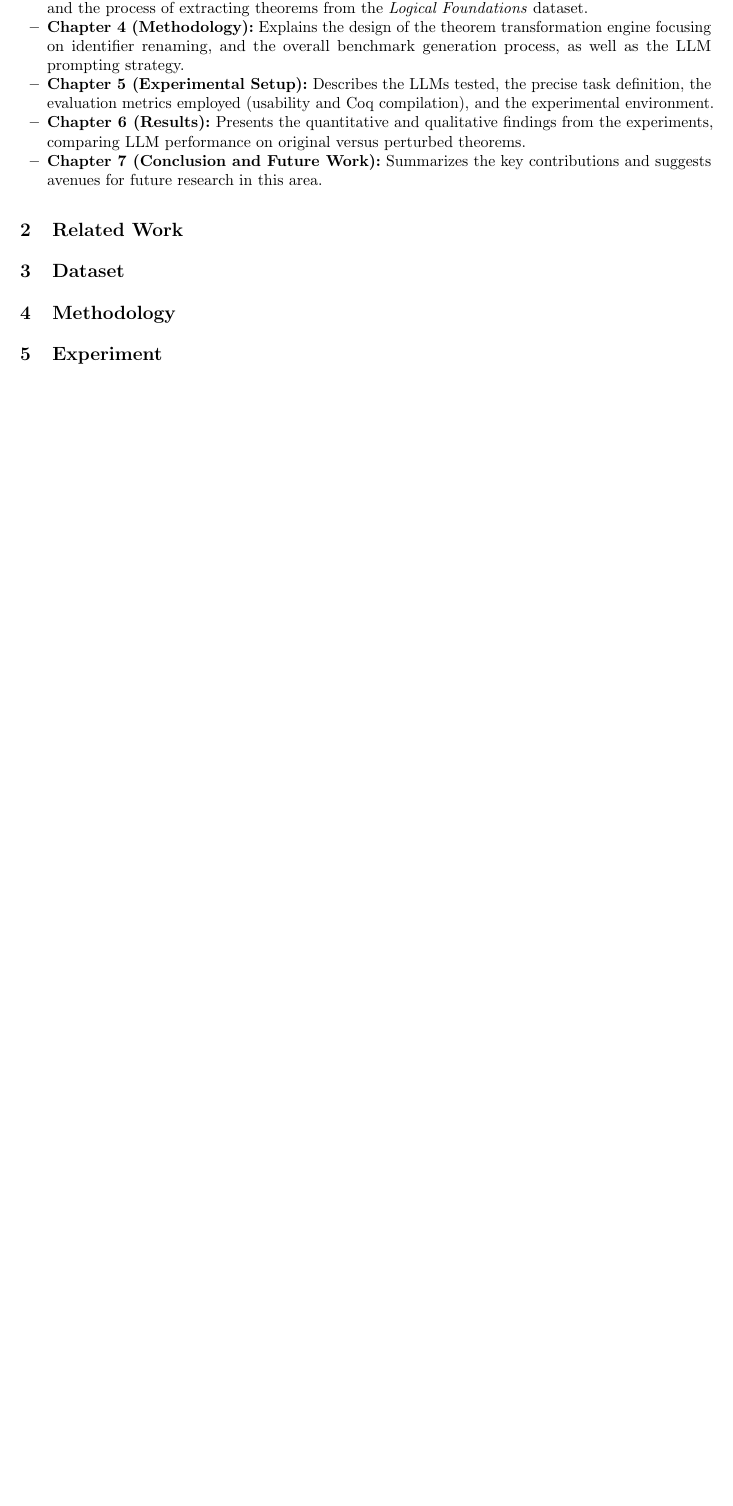
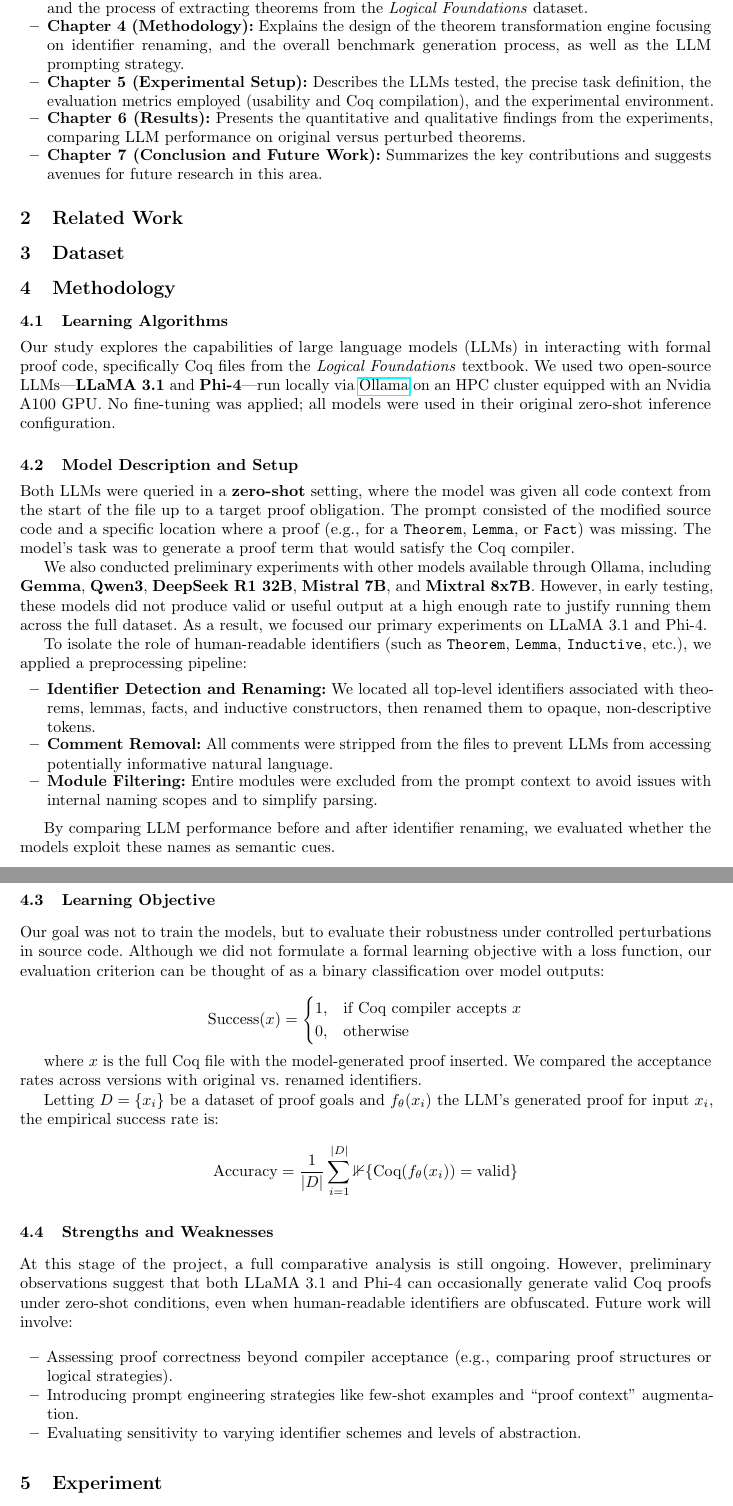
Before and after one commit to Durbatuluk1701/Rocq-LLM-Benchmarks, a LaTeX paper (Paper/final_report.tex, which reads Paper/methodology.tex): part of page 3 of 3 before the commit and two parts of pages 3 and 4 of 4 after it, the two joined at a grey line, cut so that both start at the same text, the shorter picture padded with empty space. Compiled offline with pdfLaTeX; a missing bibliography style is replaced by a similar one.

Commit message:
add initial methodology

```diff
--- a/Paper/methodology.tex
+++ b/Paper/methodology.tex
@@ -5,3 +5,51 @@
 
 \section{Methodology}
 \label{sec:methodology}
+\subsection{Learning Algorithms}
+
+Our study explores the capabilities of large language models (LLMs) in interacting with formal proof code, specifically Coq files from the \textit{Logical Foundations} textbook. We used two open-source LLMs---\textbf{LLaMA 3.1} and \textbf{Phi-4}---run locally via \href{https://ollama.com}{Ollama} on an HPC cluster equipped with an Nvidia A100 GPU. No fine-tuning was applied; all models were used in their original zero-shot inference configuration.
+
+\subsection{Model Description and Setup}
+
+Both LLMs were queried in a \textbf{zero-shot} setting, where the model was given all code context from the start of the file up to a target proof obligation. The prompt consisted of the modified source code and a specific location where a proof (e.g., for a \texttt{Theorem}, \texttt{Lemma}, or \texttt{Fact}) was missing. The model’s task was to generate a proof term that would satisfy the Coq compiler.
+
+We also conducted preliminary experiments with other models available through Ollama, including \textbf{Gemma}, \textbf{Qwen3}, \textbf{DeepSeek R1 32B}, \textbf{Mistral 7B}, and \textbf{Mixtral 8x7B}. However, in early testing, these models did not produce valid or useful output at a high enough rate to justify running them across the full dataset. As a result, we focused our primary experiments on LLaMA 3.1 and Phi-4.
+
+To isolate the role of human-readable identifiers (such as \texttt{Theorem}, \texttt{Lemma}, \texttt{Inductive}, etc.), we applied a preprocessing pipeline:
+
+\begin{itemize}
+  \item \textbf{Identifier Detection and Renaming:} We located all top-level identifiers associated with theorems, lemmas, facts, and inductive constructors, then renamed them to opaque, non-descriptive tokens.
+  \item \textbf{Comment Removal:} All comments were stripped from the files to prevent LLMs from accessing potentially informative natural language.
+  \item \textbf{Module Filtering:} Entire modules were excluded from the prompt context to avoid issues with internal naming scopes and to simplify parsing.
+\end{itemize}
+
+By comparing LLM performance before and after identifier renaming, we evaluated whether the models exploit these names as semantic cues.
+
+\subsection{Learning Objective}
+
+Our goal was not to train the models, but to evaluate their robustness under controlled perturbations in source code. Although we did not formulate a formal learning objective with a loss function, our evaluation criterion can be thought of as a binary classification over model outputs:
+
+\[
+\text{Success}(x) =
+\begin{cases}
+1, & \text{if Coq compiler accepts } x \\
+0, & \text{otherwise}
+\end{cases}
+\]
+
+where \( x \) is the full Coq file with the model-generated proof inserted. We compared the acceptance rates across versions with original vs. renamed identifiers.
+
+Letting \( D = \{x_i\} \) be a dataset of proof goals and \( f_\theta(x_i) \) the LLM's generated proof for input \( x_i \), the empirical success rate is:
+
+\[
+\text{Accuracy} = \frac{1}{|D|} \sum_{i=1}^{|D|} \mathbb{1}\{ \text{Coq}(f_\theta(x_i)) = \text{valid} \}
+\]
+
+\subsection{Strengths and Weaknesses}
+At this stage of the project, a full comparative analysis is still ongoing. However, preliminary observations suggest that both LLaMA 3.1 and Phi-4 can occasionally generate valid Coq proofs under zero-shot conditions, even when human-readable identifiers are obfuscated. Future work will involve:
+
+\begin{itemize}
+  \item Assessing proof correctness beyond compiler acceptance (e.g., comparing proof structures or logical strategies).
+  \item Introducing prompt engineering strategies like few-shot examples and ``proof context'' augmentation.
+  \item Evaluating sensitivity to varying identifier schemes and levels of abstraction.
+\end{itemize}
```
